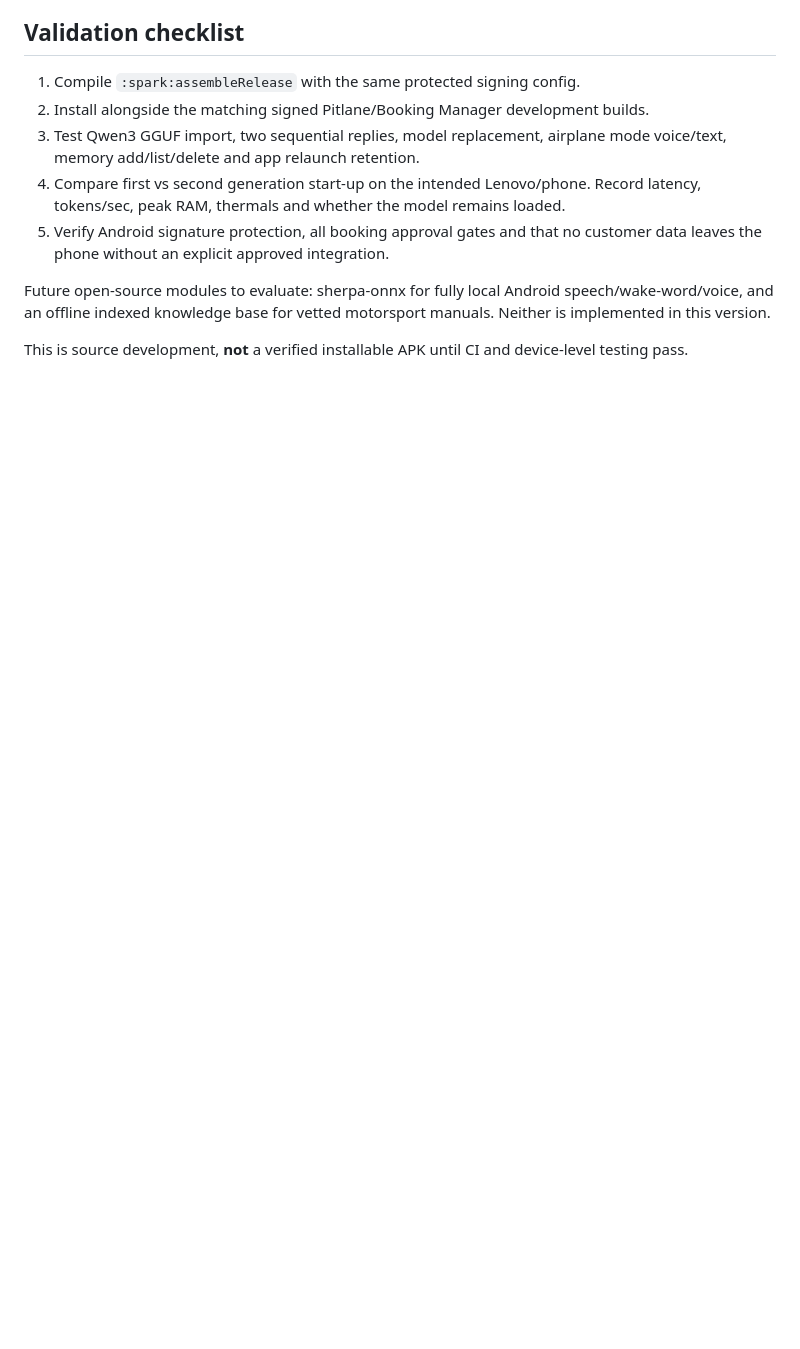
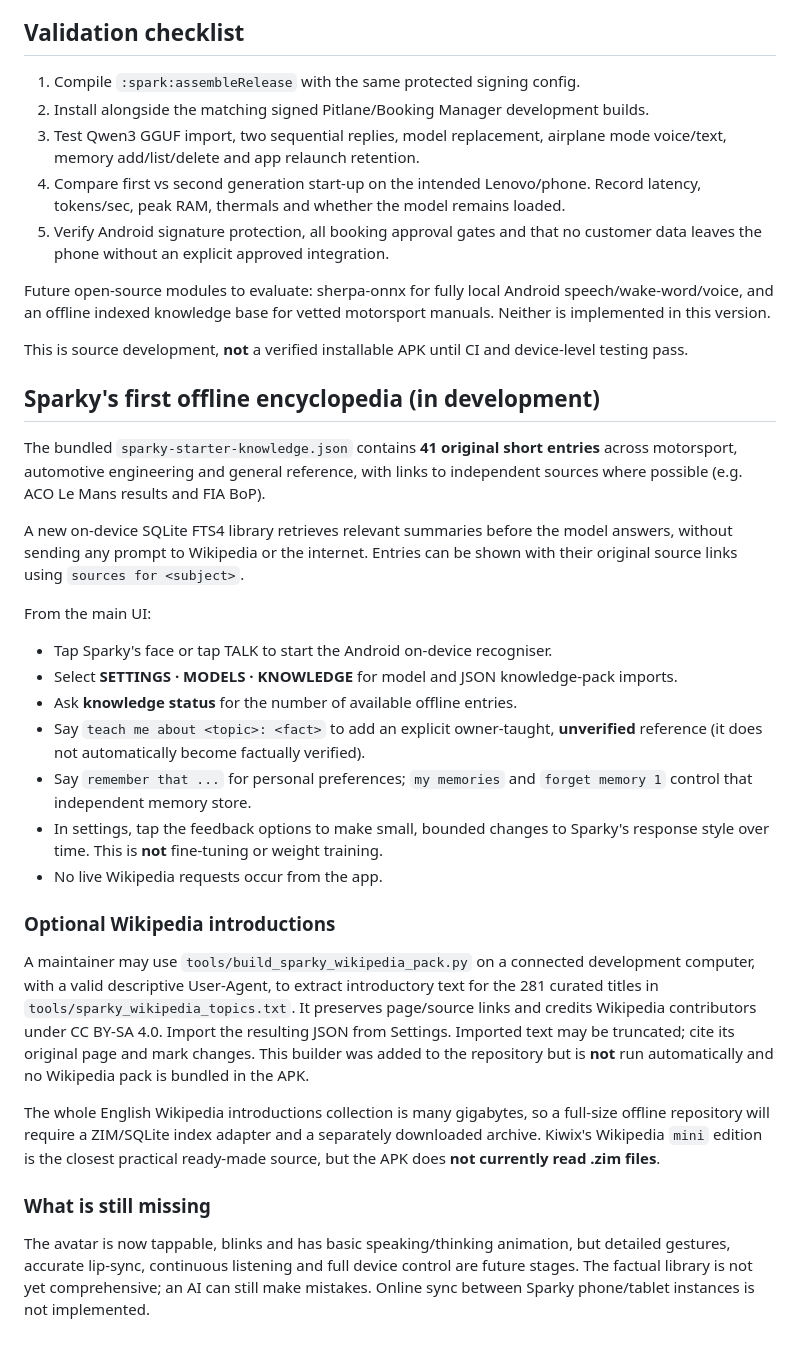
Before and after one commit to phillipafileon/Afil-on-pitlane, a Markdown page: spark/SPARKY2_FAST_LOCAL_README.md, the part around the change. GitHub-like rendering; blank space fills up the shorter version.

Commit message:
Document actual encyclopedia, learning and avatar capabilities and limits

```diff
--- a/spark/SPARKY2_FAST_LOCAL_README.md
+++ b/spark/SPARKY2_FAST_LOCAL_README.md
@@ -60,3 +60,47 @@ Future open-source modules to evaluate: sherpa-onnx for fully local Android spee
 
 This is source development, **not** a verified installable APK until CI
 and device-level testing pass.
+
+## Sparky's first offline encyclopedia (in development)
+
+The bundled `sparky-starter-knowledge.json` contains **41 original short entries**
+across motorsport, automotive engineering and general reference, with links to
+independent sources where possible (e.g. ACO Le Mans results and FIA BoP).
+
+A new on-device SQLite FTS4 library retrieves relevant summaries before the model
+answers, without sending any prompt to Wikipedia or the internet. Entries can be
+shown with their original source links using `sources for <subject>`.
+
+From the main UI:
+- Tap Sparky's face or tap TALK to start the Android on-device recogniser.
+- Select **SETTINGS · MODELS · KNOWLEDGE** for model and JSON knowledge-pack imports.
+- Ask **knowledge status** for the number of available offline entries.
+- Say `teach me about <topic>: <fact>` to add an explicit owner-taught, **unverified**
+  reference (it does not automatically become factually verified).
+- Say `remember that ...` for personal preferences; `my memories` and
+  `forget memory 1` control that independent memory store.
+- In settings, tap the feedback options to make small, bounded changes to Sparky's
+  response style over time. This is **not** fine-tuning or weight training.
+- No live Wikipedia requests occur from the app.
+
+### Optional Wikipedia introductions
+
+A maintainer may use `tools/build_sparky_wikipedia_pack.py` on a connected
+development computer, with a valid descriptive User-Agent, to extract introductory
+text for the 281 curated titles in `tools/sparky_wikipedia_topics.txt`. It
+preserves page/source links and credits Wikipedia contributors under CC BY-SA 4.0.
+Import the resulting JSON from Settings. Imported text may be truncated; cite its
+original page and mark changes. This builder was added to the repository but is
+**not** run automatically and no Wikipedia pack is bundled in the APK.
+
+The whole English Wikipedia introductions collection is many gigabytes, so a
+full-size offline repository will require a ZIM/SQLite index adapter and a separately
+downloaded archive. Kiwix's Wikipedia `mini` edition is the closest practical
+ready-made source, but the APK does **not currently read .zim files**.
+
+### What is still missing
+
+The avatar is now tappable, blinks and has basic speaking/thinking animation, but
+detailed gestures, accurate lip-sync, continuous listening and full device control
+are future stages. The factual library is not yet comprehensive; an AI can still
+make mistakes. Online sync between Sparky phone/tablet instances is not implemented.
```
